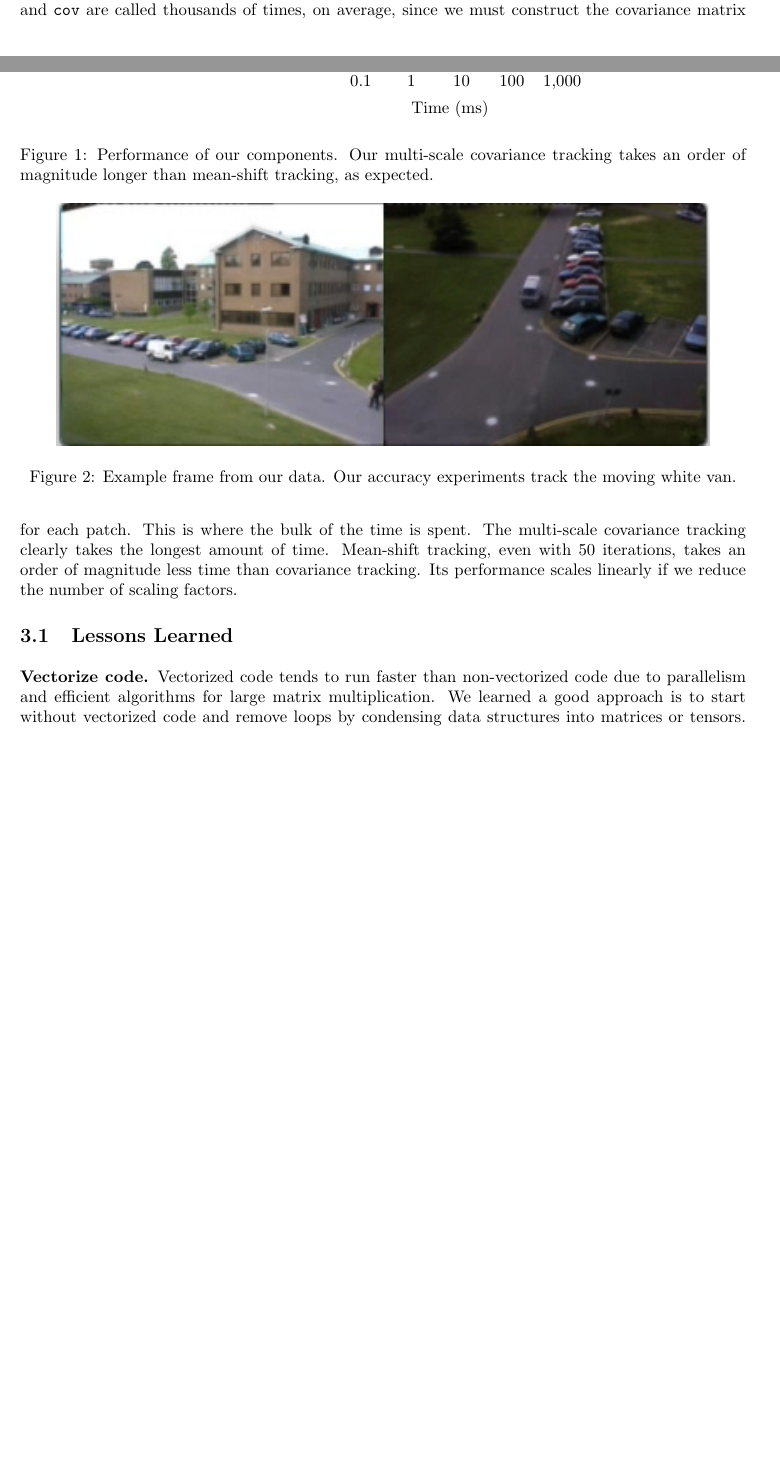
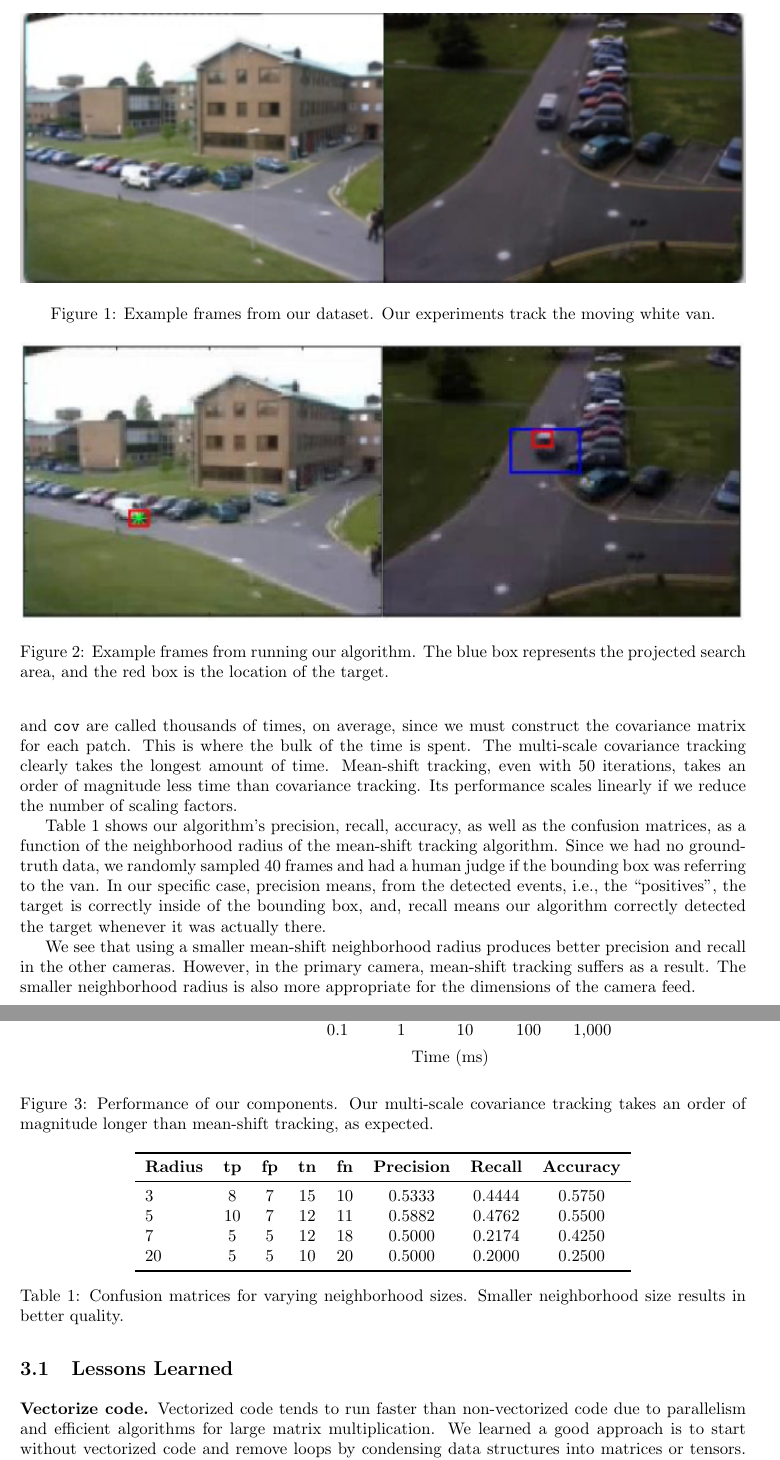
Before and after one commit to mohitd/bigbrother, a LaTeX document (report/bigbrother.tex): two parts of pages 3 and 4 of 5 before the commit and two parts of pages 4 and 5 of 6 after it, joined at a grey line, cut at the place of the change, the shorter picture padded with empty space. The pictures show the PDF file report/bigbrother.pdf that the author committed with the source.

Commit message:
Finished first draft of the report

```diff
--- a/report/bigbrother.tex
+++ b/report/bigbrother.tex
@@ -110,7 +111,19 @@ Mr. Deshpande implemented the multi-scale covariance tracking and cross-camera i
 
 \section{Results}
 \label{sec:results}
-For our dataset, we used a video sample from the PETS 2001 dataset. The video has two surveillance cameras in the daytime, each with $384\times 144$ resolution. In particular, we track a moving van between these two cameras. A frame from the dataset is shown in Figure~\ref{fig:dataset}. All experiments, accuracy and performance, were conducted on an Intel i7@3.2GHz processor with 16GB of RAM and no parallelization. Our algorithm was implemented in MATLAB, specifically 2017b.
+For our dataset, we used a video sample from the PETS 2001 dataset. The video has two surveillance cameras in the daytime, each with $384\times 144$ resolution. In particular, we track a moving van between these two cameras. A frame from the dataset is shown in Figure~\ref{fig:dataset}. Figure~\ref{fig:results} shows an example frame from the running our algorithm. All experiments, accuracy and performance, were conducted on an Intel i7@3.2GHz processor with 16GB of RAM and no parallelization. Our algorithm was implemented in MATLAB, specifically 2017b.
+
+\begin{figure}[t]
+\centering
+\includegraphics[width=\textwidth]{dataset.png}
+\caption{Example frames from our dataset. Our experiments track the moving white van.}\label{fig:dataset}
+\end{figure}
+
+\begin{figure}[t]
+\centering
+\includegraphics[width=\textwidth]{results.png}
+\caption{Example frames from running our algorithm. The blue box represents the projected search area, and the red box is the location of the target.}\label{fig:results}
+\end{figure}
 
 \begin{figure}[t]
 \centering
@@ -133,13 +146,26 @@ For our dataset, we used a video sample from the PETS 2001 dataset. The video ha
 \caption{Performance of our components. Our multi-scale covariance tracking takes an order of magnitude longer than mean-shift tracking, as expected.}\label{fig:perf}
 \end{figure}
 
-\begin{figure}[t]
+Figure~\ref{fig:perf} shows our algorithm's performance.\texttt{buildCovMatrix} is a subroutine inside of \texttt{covTracking} that constructs the covariance variance for each sliding window patch. \texttt{cov} is a subroutine inside of \texttt{buildCovMatrix} simply computes the covariance matrix $\Sigma$. It should be noted that \texttt{buildCovMatrix} and \texttt{cov} are called thousands of times, on average, since we must construct the covariance matrix for each patch. This is where the bulk of the time is spent. The multi-scale covariance tracking clearly takes the longest amount of time. Mean-shift tracking, even with 50 iterations, takes an order of magnitude less time than covariance tracking. Its performance scales linearly if we reduce the number of scaling factors.
+
+\begin{table}[t]
 \centering
-\includegraphics{dataset.png}
-\caption{Example frame from our data. Our accuracy experiments track the moving white van.}\label{fig:dataset}
-\end{figure}
+\begin{tabular}{lccccccc}
+\toprule
+\textbf{Radius} & \textbf{tp} & \textbf{fp} & \textbf{tn} & \textbf{fn} & \textbf{Precision} & \textbf{Recall} & \textbf{Accuracy} \\
+\midrule
+3 & 8 & 7 & 15 & 10 & 0.5333 & 0.4444 & 0.5750\\
+5 & 10 & 7 & 12 & 11 & 0.5882 & 0.4762 & 0.5500\\
+7 & 5 & 5 & 12 & 18 & 0.5000 & 0.2174 & 0.4250\\
+20 & 5 & 5 & 10 & 20 & 0.5000 & 0.2000 & 0.2500\\
+\bottomrule
+\end{tabular}
+\caption{Confusion matrices for varying neighborhood sizes. Smaller neighborhood size results in better quality.}\label{fig:accuracy}
+\end{table}
 
-Figure~\ref{fig:perf} shows our algorithm's performance.\texttt{buildCovMatrix} is a subroutine inside of \texttt{covTracking} that constructs the covariance variance for each sliding window patch. \texttt{cov} is a subroutine inside of \texttt{buildCovMatrix} simply computes the covariance matrix $\Sigma$. It should be noted that \texttt{buildCovMatrix} and \texttt{cov} are called thousands of times, on average, since we must construct the covariance matrix for each patch. This is where the bulk of the time is spent. The multi-scale covariance tracking clearly takes the longest amount of time. Mean-shift tracking, even with 50 iterations, takes an order of magnitude less time than covariance tracking. Its performance scales linearly if we reduce the number of scaling factors.
+Table~\ref{fig:accuracy} shows our algorithm's precision, recall, accuracy, as well as the confusion matrices, as a function of the neighborhood radius of the mean-shift tracking algorithm. Since we had no ground-truth data, we randomly sampled $40$ frames and had a human judge if the bounding box was referring to the van. In our specific case, precision means, from the detected events, i.e., the ``positives'', the target is correctly inside of the bounding box, and, recall means our algorithm correctly detected the target whenever it was actually there.
+
+We see that using a smaller mean-shift neighborhood radius produces better precision and recall in the other cameras. However, in the primary camera, mean-shift tracking suffers as a result. The smaller neighborhood radius is also more appropriate for the dimensions of the camera feed.
 
 \subsection{Lessons Learned}
 \vspace{5pt}
```
Also changed, not shown: report/bigbrother.pdf, report/results.png (added), report/bigbrother.tex (5 more changed lines).
